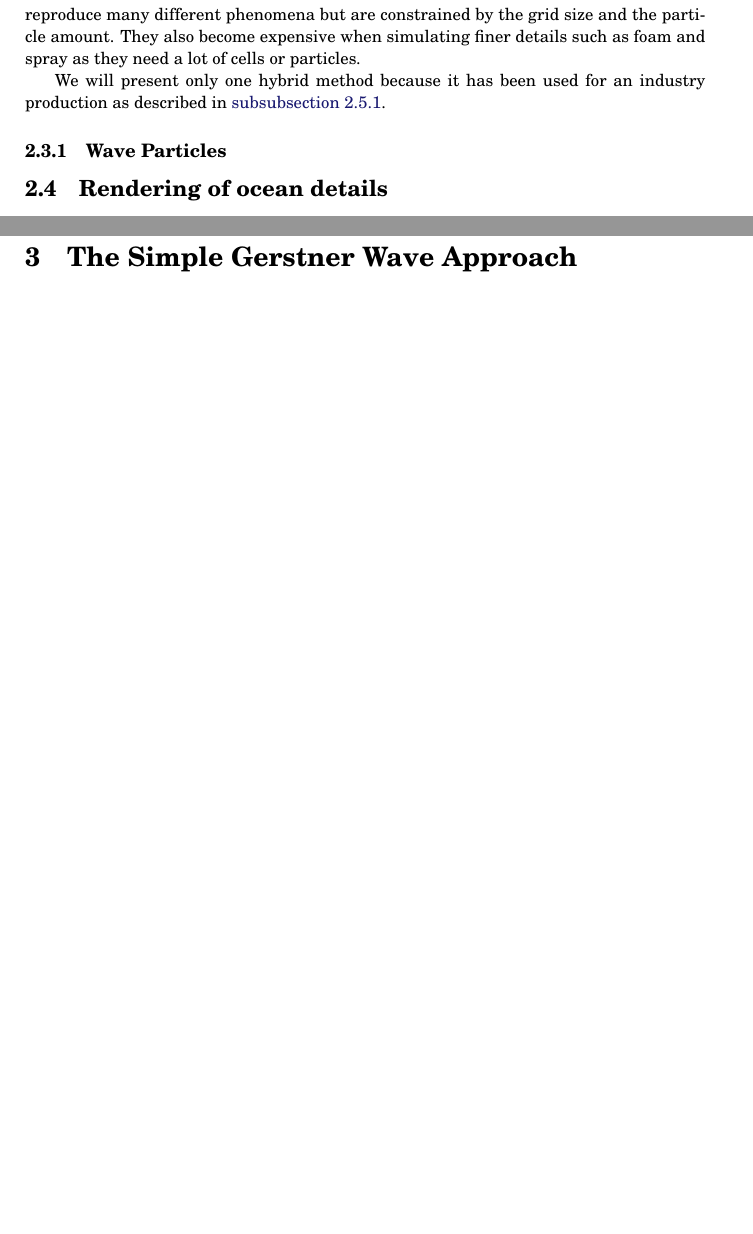
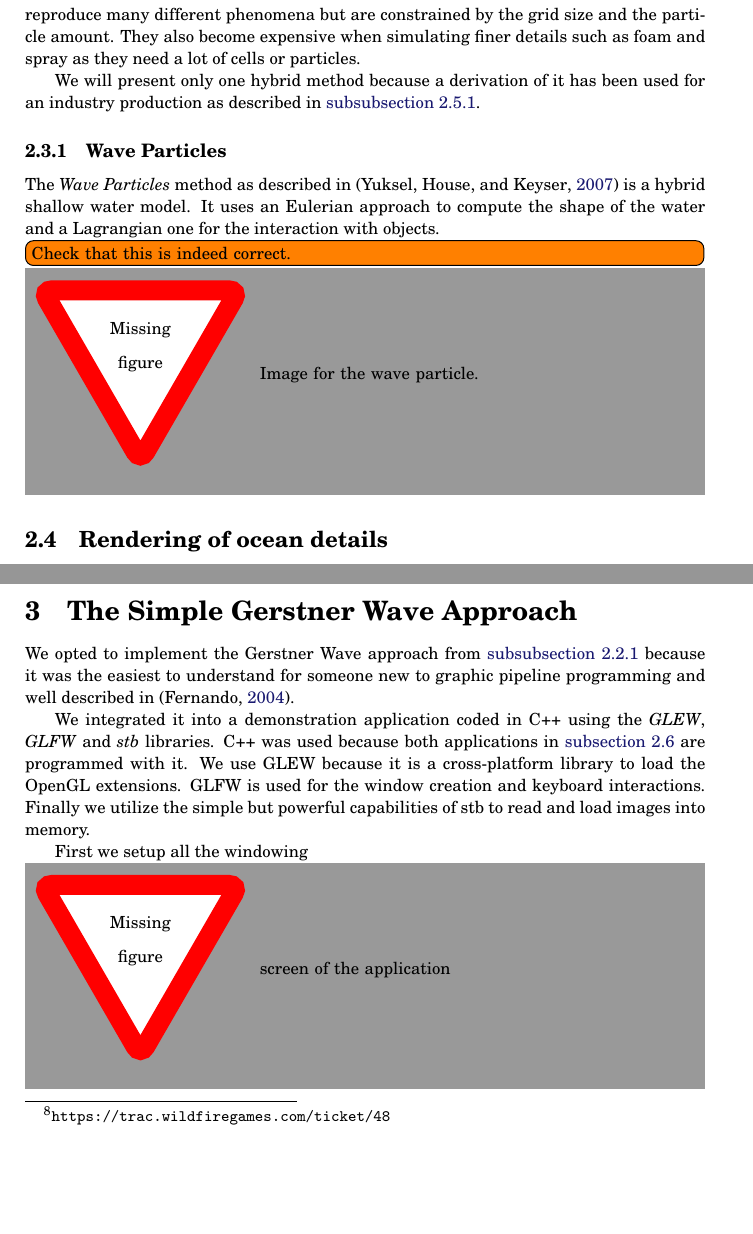
Before and after one commit to SamuelGauthier/rtwr, a LaTeX paper (doc/report/project2_report.tex, which reads doc/report/text/2_background.tex, doc/report/text/3_methods.tex): two parts of pages 8 and 12 of 13 before the commit and two parts of pages 8 and 11 of 14 after it, joined at a grey line, cut so that both start at the same text, the shorter picture padded with empty space. Compiled offline with pdfLaTeX.

Commit message:
update report

```diff
--- a/doc/report/text/2_background.tex
+++ b/doc/report/text/2_background.tex
@@ -291,10 +291,28 @@ constrained by the grid size and the particle amount. They also become expensive
 when simulating finer details such as foam and spray as they need a lot of cells
 or particles.
 
-We will present only one hybrid method because it has been used for an industry
-production as described in \autoref{subsub:uncharted}.
+We will present only one hybrid method because a derivation of it has been used
+for an industry production as described in \autoref{subsub:uncharted}.
 
 \subsubsection{Wave Particles}\label{subsub:wave_particles}
+% Combines the Eulerian approach for the shape and the Lagrangian approach for
+% interaction with the water.
+% Also include object interaction. The waves are generated with a height field.
+% The object interaction is done with vertical cells. Depending whether the
+% object pushes into the water or pulling out of the water they generate a wave
+% with a negative, respectively positive amplitude moving away from the object.
+% Moving away only if the object is not fully submerged. If it is they move
+% towards the object.
+% Each face of the object is handled differently.
+% Only focuses on surface waves.
+% Does not generate waves.
+
+The \textit{Wave Particles} method as described in \autocite{yuksel2007wave} is
+a hybrid shallow water model. It uses an Eulerian approach to compute the shape
+of the water and a Lagrangian one for the interaction with objects.
+\todo[inline]{Check that this is indeed correct.}
+
+\missingfigure{Image for the wave particle.}
 
 \subsection{Rendering of ocean details}\label{subsec:ocean_details}
 % Modeling waves and surf 1986
--- a/doc/report/text/3_methods.tex
+++ b/doc/report/text/3_methods.tex
@@ -6,3 +6,19 @@
 % that have to be shit out of the ass. Talk about the Shading method used. Also
 % mention that 16 weeks ago you didn't know anything and that's why you choose
 % to implement the gerstner approach.
+
+We opted to implement the Gerstner Wave approach from \autoref{subsub:gerstner}
+because it was the easiest to understand for someone new to graphic pipeline
+programming and well described in \autocite{fernando2004gpu}.
+
+We integrated it into a demonstration application coded in C++ using the
+\textit{GLEW}, \textit{GLFW} and \textit{stb} libraries.  C++ was used because
+both applications in \autoref{subsec:candidate_apps} are programmed with it. We
+use GLEW because it is a cross-platform library to load the OpenGL extensions.
+GLFW is used for the window creation and keyboard interactions. Finally we
+utilize the simple but powerful capabilities of stb to read and load images into
+memory.
+
+First we setup all the windowing
+
+\missingfigure{screen of the application}
```
Also changed, not shown: doc/report/text/2_background.tex (2 more changed lines).
